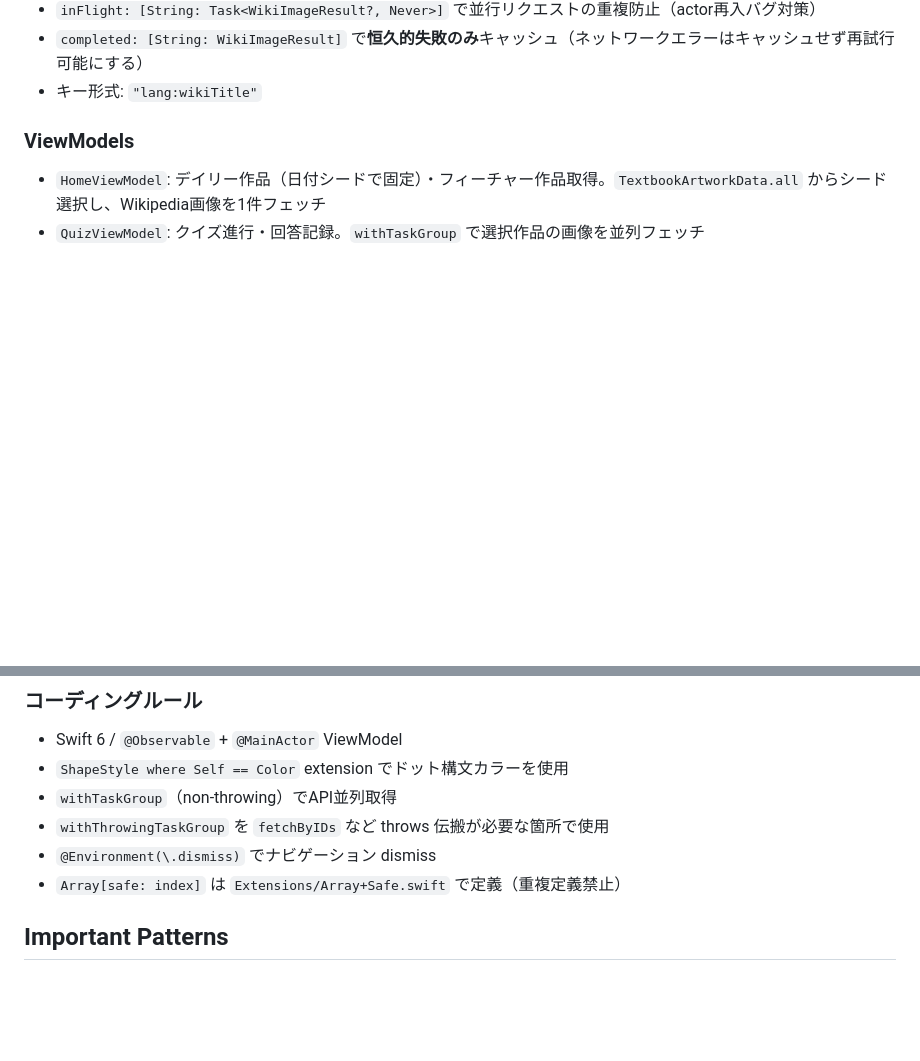
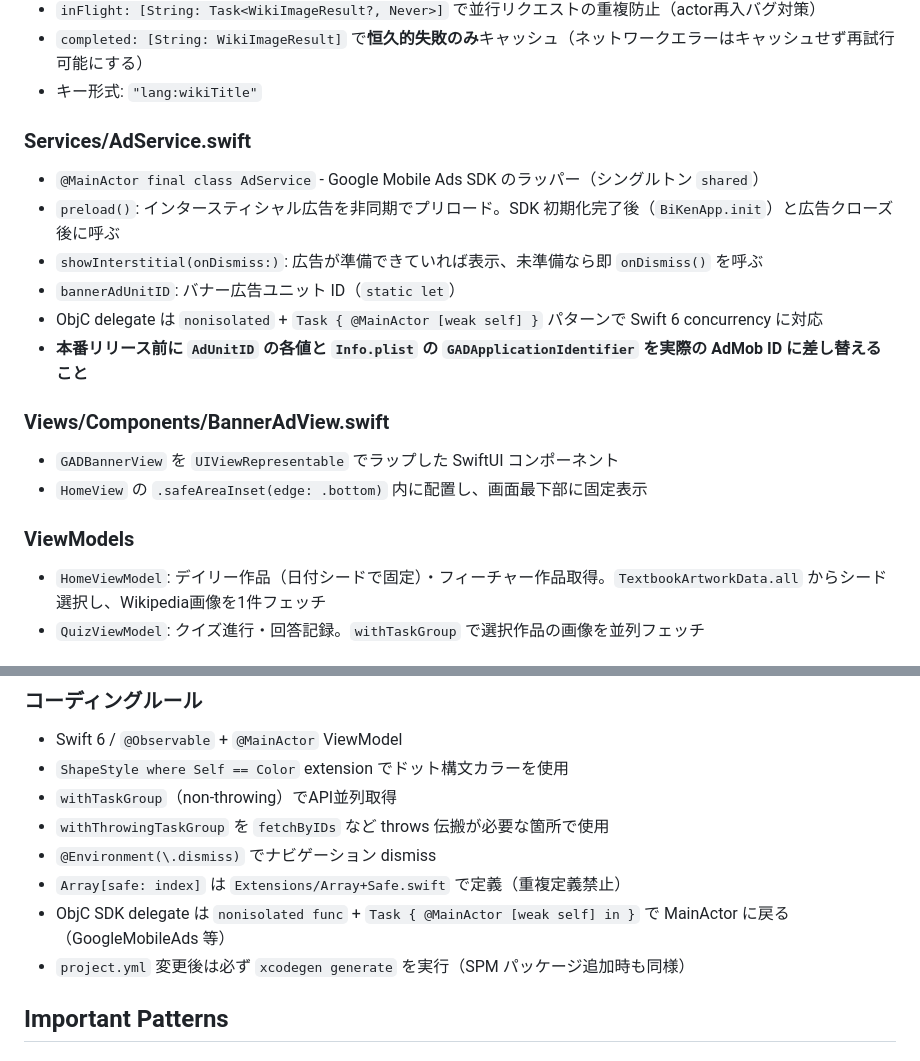
Before and after one commit to tsubasa-ito/bi-ken, a Markdown page: CLAUDE.md, 2 parts joined by grey strips. GitHub-like rendering; blank space fills up the shorter version.

Commit message:
docs: AdService・BannerAdView・ObjC delegate パターンを CLAUDE.md に追記
Co-Authored-By: Claude Sonnet 4.6 <noreply@anthropic.com>

```diff
--- a/CLAUDE.md
+++ b/CLAUDE.md
@@ -44,6 +44,20 @@ TextbookArtworkData.swift → ViewModels + WikipediaImageService.swift → Swift
 - `inFlight: [String: Task<WikiImageResult?, Never>]` で並行リクエストの重複防止（actor再入バグ対策）
 - `completed: [String: WikiImageResult]` で**恒久的失敗のみ**キャッシュ（ネットワークエラーはキャッシュせず再試行可能にする）
 - キー形式: `"lang:wikiTitle"`
+
+### Services/AdService.swift
+
+- `@MainActor final class AdService` - Google Mobile Ads SDK のラッパー（シングルトン `shared`）
+- `preload()`: インタースティシャル広告を非同期でプリロード。SDK 初期化完了後（`BiKenApp.init`）と広告クローズ後に呼ぶ
+- `showInterstitial(onDismiss:)`: 広告が準備できていれば表示、未準備なら即 `onDismiss()` を呼ぶ
+- `bannerAdUnitID`: バナー広告ユニット ID（`static let`）
+- ObjC delegate は `nonisolated` + `Task { @MainActor [weak self] }` パターンで Swift 6 concurrency に対応
+- **本番リリース前に `AdUnitID` の各値と `Info.plist` の `GADApplicationIdentifier` を実際の AdMob ID に差し替えること**
+
+### Views/Components/BannerAdView.swift
+
+- `GADBannerView` を `UIViewRepresentable` でラップした SwiftUI コンポーネント
+- `HomeView` の `.safeAreaInset(edge: .bottom)` 内に配置し、画面最下部に固定表示
 
 ### ViewModels
 
@@ -100,6 +114,8 @@ enum QuizMode: Equatable, Hashable {
 - `withThrowingTaskGroup` を `fetchByIDs` など throws 伝搬が必要な箇所で使用
 - `@Environment(\.dismiss)` でナビゲーション dismiss
 - `Array[safe: index]` は `Extensions/Array+Safe.swift` で定義（重複定義禁止）
+- ObjC SDK delegate は `nonisolated func` + `Task { @MainActor [weak self] in }` で MainActor に戻る（GoogleMobileAds 等）
+- `project.yml` 変更後は必ず `xcodegen generate` を実行（SPM パッケージ追加時も同様）
 
 ## Important Patterns
 
```
